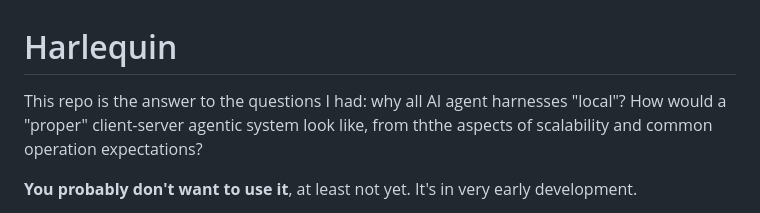
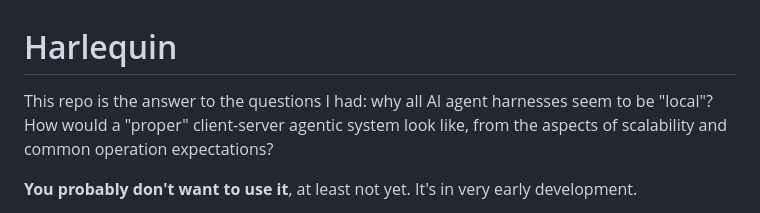
Before and after one commit to ivoras/harlequin, a Markdown page: README.md, the part around the change. Rendered like a GitHub page.

Commit message:
Fix typo in README description
Corrected a typo in the README regarding AI agent harnesses.

```diff
--- a/README.md
+++ b/README.md
@@ -1,6 +1,6 @@
 # Harlequin
 
-This repo is the answer to the questions I had: why all AI agent harnesses "local"? How would a "proper" client-server agentic system look like, from ththe aspects of scalability and common operation expectations?
+This repo is the answer to the questions I had: why all AI agent harnesses seem to be "local"? How would a "proper" client-server agentic system look like, from the aspects of scalability and common operation expectations?
 
 **You probably don't want to use it**, at least not yet. It's in very early development.
 
```
